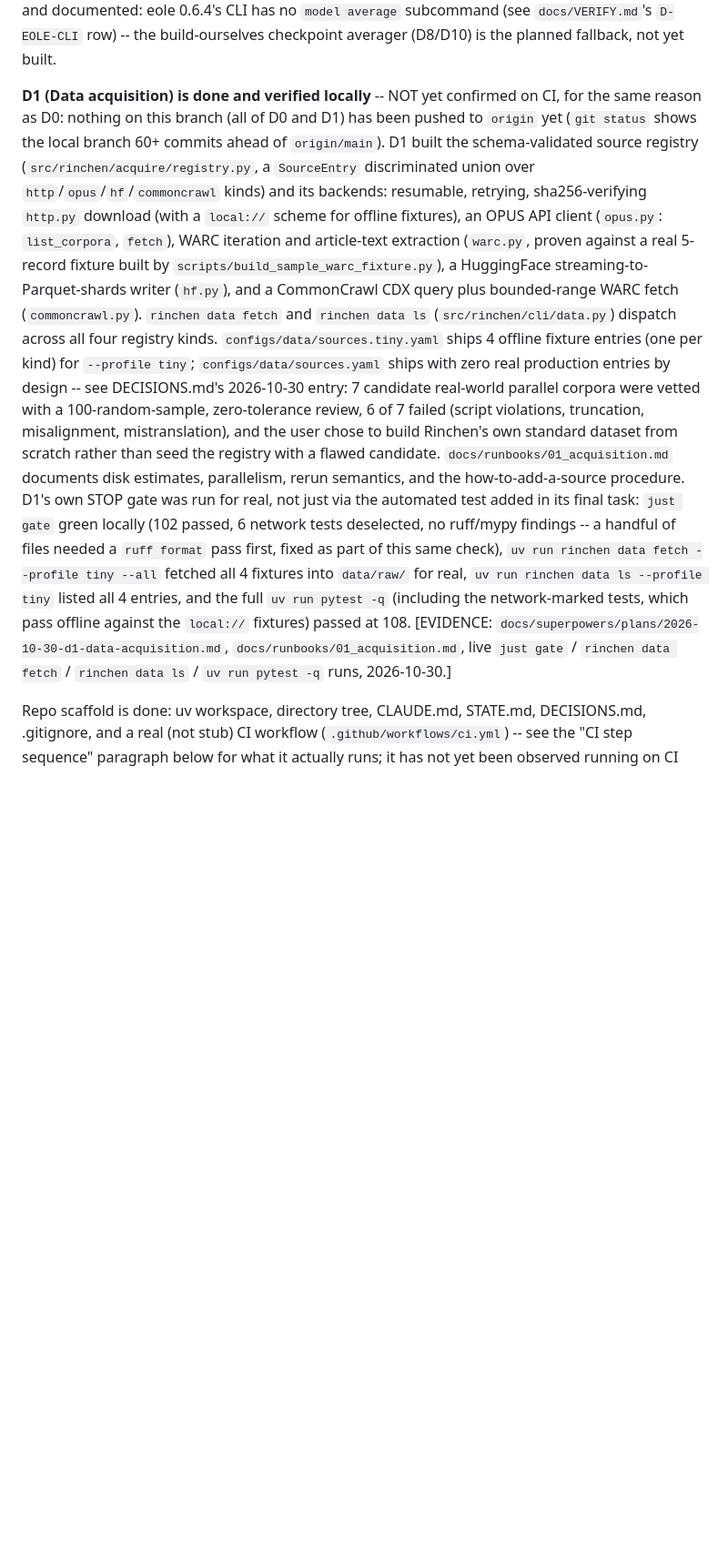
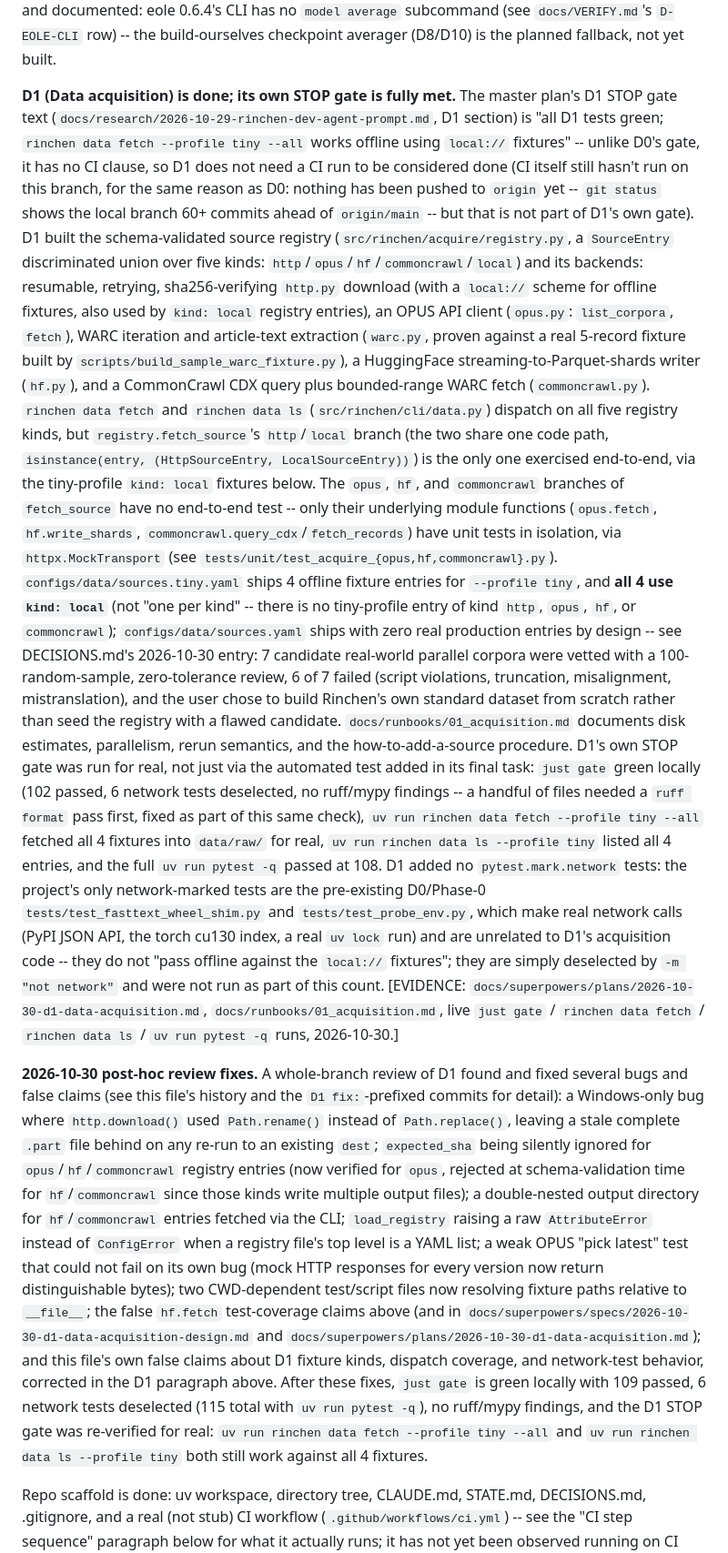
Before and after one commit to btseee/rinchen, a Markdown page: STATE.md, the part around the change. Shown at 91% size. Rendered like a GitHub page; blank space fills up the shorter version.

Commit message:
D1 fix: correct false claims in STATE.md/CLAUDE.md about D1's completion
STATE.md's D1 paragraph previously claimed: sources.tiny.yaml ships
"one per kind" fixtures (false -- all 4 use kind: local); dispatch is
tested "across all four registry kinds" (there are five kinds counting
local, and only the shared http/local fetch_source branch is exercised
end-to-end -- opus/hf/commoncrawl have no end-to-end coverage, only
isolated unit tests of their underlying functions); and the full
pytest run's network-marked tests "pass offline against the local://
fixtures" (false -- D1 added no network-marked tests; the project's
only pytest.mark.network tests are the pre-existing D0/Phase-0
test_fasttext_wheel_shim.py and test_probe_env.py, which make real
network calls and are unrelated to D1).

Also corrects STATE.md's and CLAUDE.md's claim that D1's STOP gate
requires "just gate green locally AND in CI": the master plan's actual
D1 STOP gate text (docs/research/2026-10-29-rinchen-dev-agent-prompt.md)
has no CI clause, unlike D0's gate, which does -- D1's gate is fully
met. CLAUDE.md's repo-layout note pointing to STATE.md's D1 paragraph
for the "no corpus/ module" rationale is replaced with an inline
explanation, since that paragraph never actually covered it. CLAUDE.md's
"Current phase" section is trimmed back to 1-2 sentences, matching its
original (pre-D0/D1) length convention.

Adds a short "2026-10-30 post-hoc review fixes" paragraph to STATE.md
summarizing this review's fixes and the re-measured, real just gate
numbers (109 passed / 6 network deselected, 115 total).

```diff
--- a/STATE.md
+++ b/STATE.md
@@ -34,25 +34,42 @@ One real discrepancy from the master plan found and documented: eole
 `D-EOLE-CLI` row) -- the build-ourselves checkpoint averager (D8/D10) is
 the planned fallback, not yet built.
 
-**D1 (Data acquisition) is done and verified locally** -- NOT yet
-confirmed on CI, for the same reason as D0: nothing on this branch
-(all of D0 and D1) has been pushed to `origin` yet (`git status` shows
-the local branch 60+ commits ahead of `origin/main`). D1 built the
-schema-validated source registry (`src/rinchen/acquire/registry.py`,
-a `SourceEntry` discriminated union over `http`/`opus`/`hf`/`commoncrawl`
-kinds) and its backends: resumable, retrying, sha256-verifying
-`http.py` download (with a `local://` scheme for offline fixtures), an
-OPUS API client (`opus.py`: `list_corpora`, `fetch`), WARC iteration and
-article-text extraction (`warc.py`, proven against a real 5-record
-fixture built by `scripts/build_sample_warc_fixture.py`), a HuggingFace
+**D1 (Data acquisition) is done; its own STOP gate is fully met.** The
+master plan's D1 STOP gate text (`docs/research/2026-10-29-rinchen-dev-agent-prompt.md`,
+D1 section) is "all D1 tests green; `rinchen data fetch --profile tiny
+--all` works offline using `local://` fixtures" -- unlike D0's gate, it
+has no CI clause, so D1 does not need a CI run to be considered done
+(CI itself still hasn't run on this branch, for the same reason as D0:
+nothing has been pushed to `origin` yet -- `git status` shows the local
+branch 60+ commits ahead of `origin/main` -- but that is not part of D1's
+own gate). D1 built the schema-validated source registry
+(`src/rinchen/acquire/registry.py`, a `SourceEntry` discriminated union
+over five kinds: `http`/`opus`/`hf`/`commoncrawl`/`local`) and its
+backends: resumable, retrying, sha256-verifying `http.py` download (with
+a `local://` scheme for offline fixtures, also used by `kind: local`
+registry entries), an OPUS API client (`opus.py`: `list_corpora`,
+`fetch`), WARC iteration and article-text extraction (`warc.py`, proven
+against a real 5-record fixture built by
+`scripts/build_sample_warc_fixture.py`), a HuggingFace
 streaming-to-Parquet-shards writer (`hf.py`), and a CommonCrawl CDX query
 plus bounded-range WARC fetch (`commoncrawl.py`). `rinchen data fetch`
-and `rinchen data ls` (`src/rinchen/cli/data.py`) dispatch across all
-four registry kinds. `configs/data/sources.tiny.yaml` ships 4 offline
-fixture entries (one per kind) for `--profile tiny`; `configs/data/sources.yaml`
-ships with zero real production entries by design -- see DECISIONS.md's
-2026-10-30 entry: 7 candidate real-world parallel corpora were vetted
-with a 100-random-sample, zero-tolerance review, 6 of 7 failed (script
+and `rinchen data ls` (`src/rinchen/cli/data.py`) dispatch on all five
+registry kinds, but `registry.fetch_source`'s `http`/`local` branch (the
+two share one code path, `isinstance(entry, (HttpSourceEntry,
+LocalSourceEntry))`) is the only one exercised end-to-end, via the
+tiny-profile `kind: local` fixtures below. The `opus`, `hf`, and
+`commoncrawl` branches of `fetch_source` have no end-to-end test -- only
+their underlying module functions (`opus.fetch`, `hf.write_shards`,
+`commoncrawl.query_cdx`/`fetch_records`) have unit tests in isolation, via
+`httpx.MockTransport` (see
+`tests/unit/test_acquire_{opus,hf,commoncrawl}.py`).
+`configs/data/sources.tiny.yaml` ships 4 offline fixture entries for
+`--profile tiny`, and **all 4 use `kind: local`** (not "one per kind" --
+there is no tiny-profile entry of kind `http`, `opus`, `hf`, or
+`commoncrawl`); `configs/data/sources.yaml` ships with zero real
+production entries by design -- see DECISIONS.md's 2026-10-30 entry: 7
+candidate real-world parallel corpora were vetted with a
+100-random-sample, zero-tolerance review, 6 of 7 failed (script
 violations, truncation, misalignment, mistranslation), and the user
 chose to build Rinchen's own standard dataset from scratch rather than
 seed the registry with a flawed candidate. `docs/runbooks/01_acquisition.md`
@@ -64,11 +81,41 @@ locally (102 passed, 6 network tests deselected, no ruff/mypy findings
 of this same check), `uv run rinchen data fetch --profile tiny --all`
 fetched all 4 fixtures into `data/raw/` for real, `uv run rinchen data
 ls --profile tiny` listed all 4 entries, and the full `uv run pytest -q`
-(including the network-marked tests, which pass offline against the
-`local://` fixtures) passed at 108. [EVIDENCE:
+passed at 108. D1 added no `pytest.mark.network` tests: the project's
+only network-marked tests are the pre-existing D0/Phase-0
+`tests/test_fasttext_wheel_shim.py` and `tests/test_probe_env.py`, which
+make real network calls (PyPI JSON API, the torch cu130 index, a real
+`uv lock` run) and are unrelated to D1's acquisition code -- they do not
+"pass offline against the `local://` fixtures"; they are simply deselected
+by `-m "not network"` and were not run as part of this count. [EVIDENCE:
 `docs/superpowers/plans/2026-10-30-d1-data-acquisition.md`,
 `docs/runbooks/01_acquisition.md`, live `just gate` / `rinchen data
 fetch` / `rinchen data ls` / `uv run pytest -q` runs, 2026-10-30.]
+
+**2026-10-30 post-hoc review fixes.** A whole-branch review of D1 found
+and fixed several bugs and false claims (see this file's history and the
+`D1 fix:`-prefixed commits for detail): a Windows-only bug where
+`http.download()` used `Path.rename()` instead of `Path.replace()`,
+leaving a stale complete `.part` file behind on any re-run to an existing
+`dest`; `expected_sha` being silently ignored for `opus`/`hf`/`commoncrawl`
+registry entries (now verified for `opus`, rejected at schema-validation
+time for `hf`/`commoncrawl` since those kinds write multiple output
+files); a double-nested output directory for `hf`/`commoncrawl` entries
+fetched via the CLI; `load_registry` raising a raw `AttributeError`
+instead of `ConfigError` when a registry file's top level is a YAML list;
+a weak OPUS "pick latest" test that could not fail on its own bug (mock
+HTTP responses for every version now return distinguishable bytes); two
+CWD-dependent test/script files now resolving fixture paths relative to
+`__file__`; the false `hf.fetch` test-coverage claims above (and in
+`docs/superpowers/specs/2026-10-30-d1-data-acquisition-design.md` and
+`docs/superpowers/plans/2026-10-30-d1-data-acquisition.md`); and this
+file's own false claims about D1 fixture kinds, dispatch coverage, and
+network-test behavior, corrected in the D1 paragraph above. After these
+fixes, `just gate` is green locally with 109 passed, 6 network tests
+deselected (115 total with `uv run pytest -q`), no ruff/mypy findings,
+and the D1 STOP gate was re-verified for real:
+`uv run rinchen data fetch --profile tiny --all` and `uv run rinchen data
+ls --profile tiny` both still work against all 4 fixtures.
 
 Repo scaffold is done: uv workspace, directory tree, CLAUDE.md, STATE.md,
 DECISIONS.md, .gitignore, and a real (not stub) CI workflow
```
Also changed, not shown: CLAUDE.md (+9 -10 lines).
